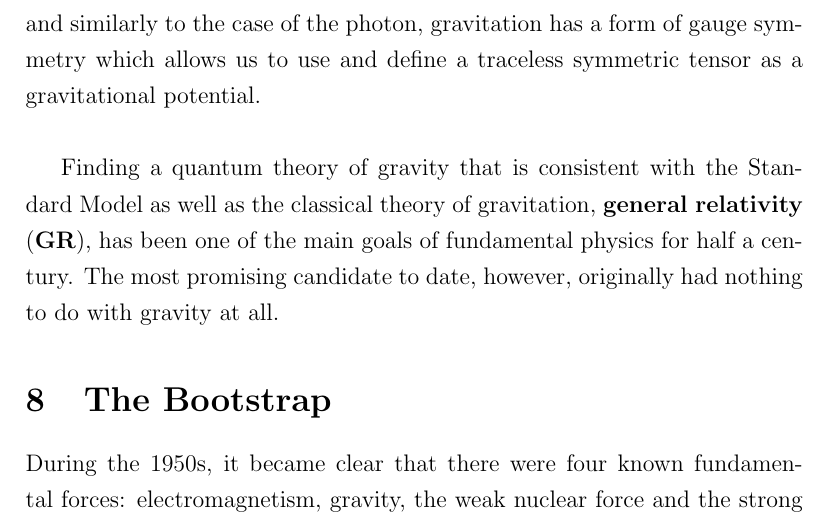
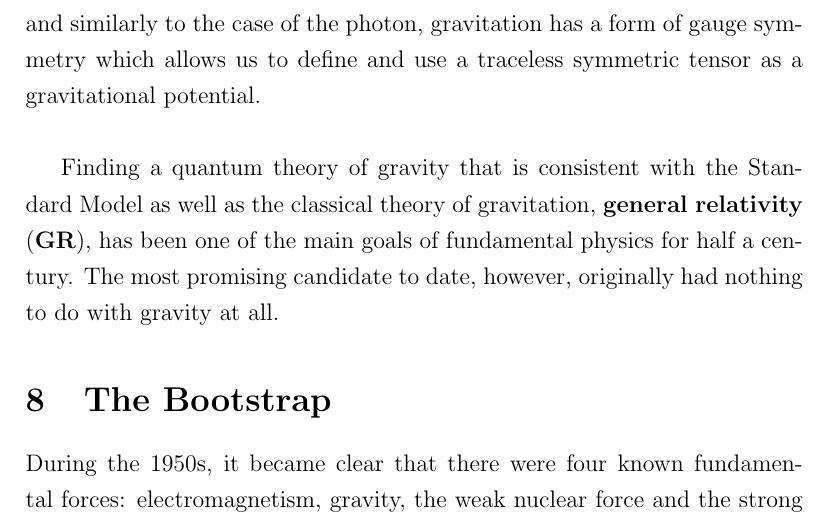
Before and after one commit to tomdodd4598/Symmetries-And-Strings, a LaTeX document (SymmetriesAndStrings.tex): part of page 11 of 20, cut so that both start at the same text. Compiled offline with pdfLaTeX.

Commit message:
Update SymmetriesAndStrings.tex

```diff
--- a/SymmetriesAndStrings.tex
+++ b/SymmetriesAndStrings.tex
@@ -134,7 +134,7 @@ The embedding of massless particles is a little more restricted: the finite Poin
 One of the fundamental pieces of evidence for the simultaneous accuracy of quantum mechanics and special relativity is the fact that all known elementary particles and their interactions are consistent with Wigner's classification and second quantisation: the quarks and leptons are spinors with $s=\tfrac{1}{2}$, the photon and gluon are $2$-forms with $h = \pm 1$, the W and Z bosons are four-vectors with $s=1$, and the Higgs boson is a scalar with $s=0$.
 \newline
 
-All of these elementary particles and their interactions are encoded in the \textbf{Standard Model} of particle physics, which itself is a merger of ``electroweak theory'', describing electromagnetism and the weak nuclear force, and ``quantum chromodynamics'', describing the strong nuclear force. The fourth known fundamental force of nature, gravity, is not described by the Standard Model; trying to use QFT to describe gravity produces a model which is \textbf{non-renormalisable}, causing serious issues such as vanishing predictive power or calculated probabilities exceeding $1$. In such a model, the massless particles of the gravitational field, \textbf{gravitons}, have helicity $h = \pm 2$, and similarly to the case of the photon, gravitation has a form of gauge symmetry which allows us to use and define a traceless symmetric tensor as a gravitational potential.
+All of these elementary particles and their interactions are encoded in the \textbf{Standard Model} of particle physics, which itself is a merger of ``electroweak theory'', describing electromagnetism and the weak nuclear force, and ``quantum chromodynamics'', describing the strong nuclear force. The fourth known fundamental force of nature, gravity, is not described by the Standard Model; trying to use QFT to describe gravity produces a model which is \textbf{non-renormalisable}, causing serious issues such as vanishing predictive power or calculated probabilities exceeding $1$. In such a model, the massless particles of the gravitational field, \textbf{gravitons}, have helicity $h = \pm 2$, and similarly to the case of the photon, gravitation has a form of gauge symmetry which allows us to define and use a traceless symmetric tensor as a gravitational potential.
 \newline
 
 Finding a quantum theory of gravity that is consistent with the Standard Model as well as the classical theory of gravitation, \textbf{general relativity} (\textbf{GR}), has been one of the main goals of fundamental physics for half a century. The most promising candidate to date, however, originally had nothing to do with gravity at all.
```
